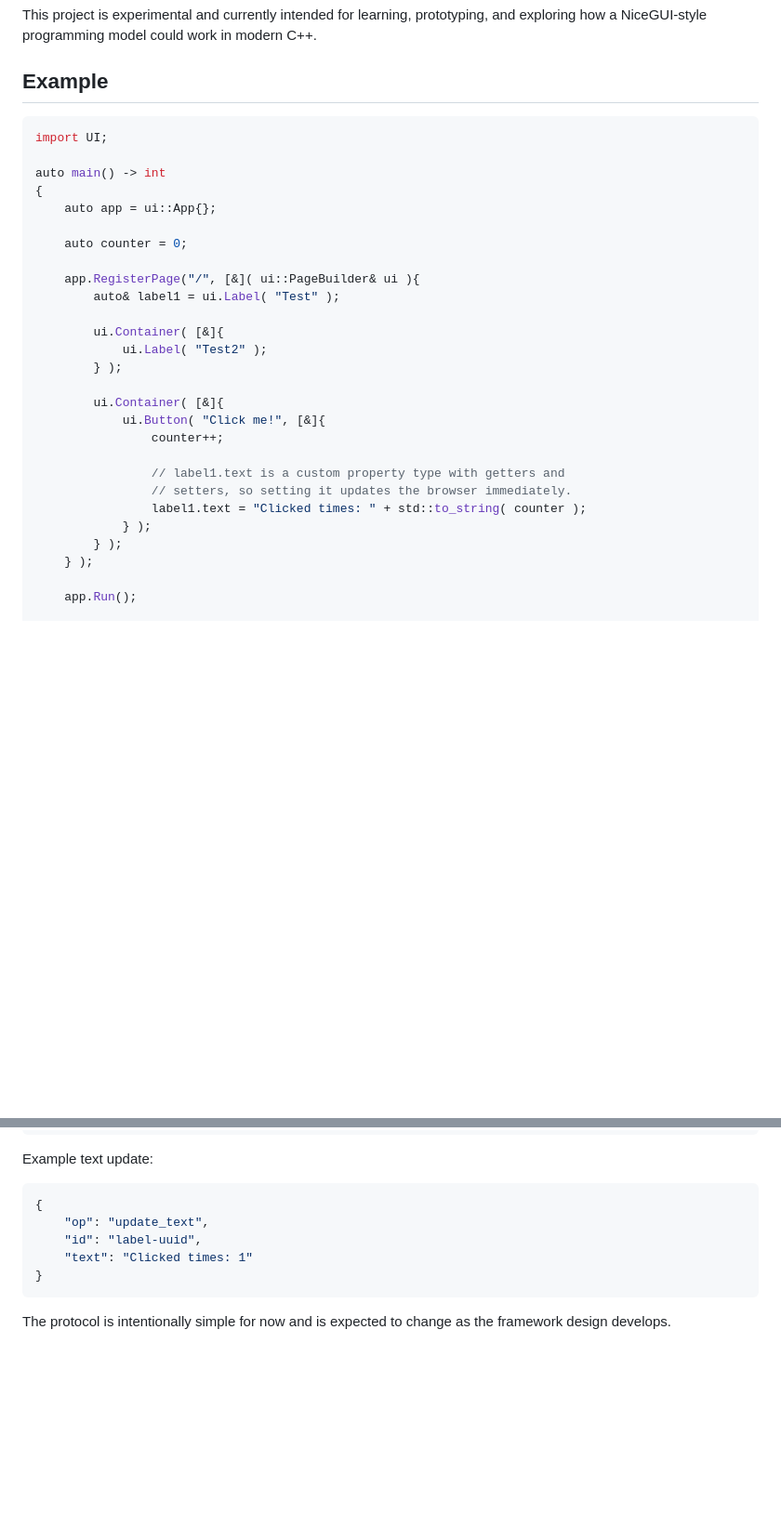
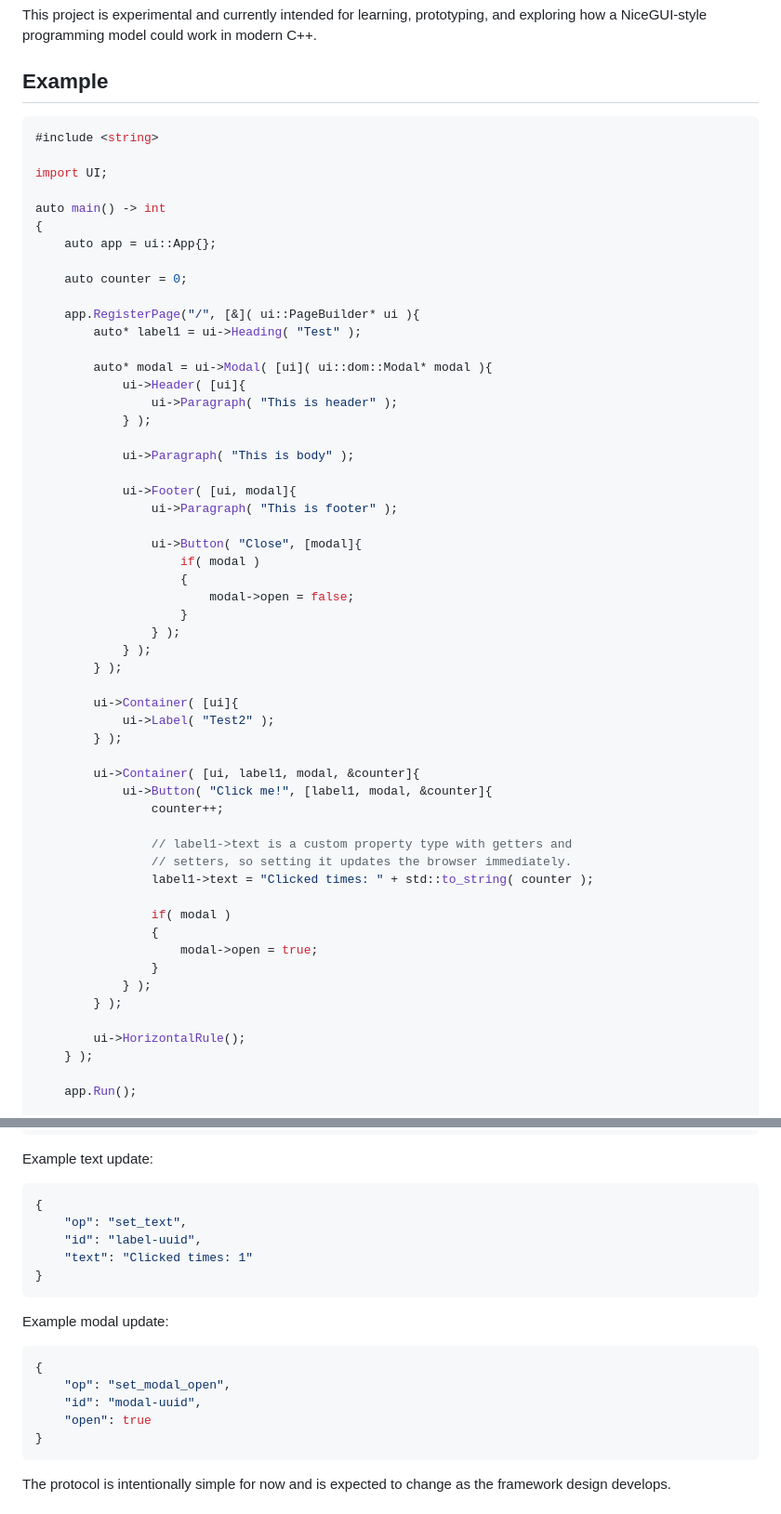
Before and after one commit to Noxagonal/CppWebUI, a Markdown page: README.MD, 2 parts joined by grey strips. Shown at 93% size. GitHub-like rendering; blank space fills up the shorter version.

````diff
--- a/README.MD
+++ b/README.MD
@@ -9,6 +9,8 @@ This project is experimental and currently intended for learning, prototyping, a
 ## Example
 
 ```cpp
+#include <string>
+
 import UI;
 
 auto main() -> int
@@ -17,22 +19,48 @@ auto main() -> int
 
 	auto counter = 0;
 
-	app.RegisterPage("/", [&]( ui::PageBuilder& ui ){
-		auto& label1 = ui.Label( "Test" );
+	app.RegisterPage("/", [&]( ui::PageBuilder* ui ){
+		auto* label1 = ui->Heading( "Test" );
 
-		ui.Container( [&]{
-			ui.Label( "Test2" );
+		auto* modal = ui->Modal( [ui]( ui::dom::Modal* modal ){
+			ui->Header( [ui]{
+				ui->Paragraph( "This is header" );
+			} );
+
+			ui->Paragraph( "This is body" );
+
+			ui->Footer( [ui, modal]{
+				ui->Paragraph( "This is footer" );
+
+				ui->Button( "Close", [modal]{
+					if( modal )
+					{
+						modal->open = false;
+					}
+				} );
+			} );
 		} );
 
-		ui.Container( [&]{
-			ui.Button( "Click me!", [&]{
+		ui->Container( [ui]{
+			ui->Label( "Test2" );
+		} );
+
+		ui->Container( [ui, label1, modal, &counter]{
+			ui->Button( "Click me!", [label1, modal, &counter]{
 				counter++;
 
-				// label1.text is a custom property type with getters and
+				// label1->text is a custom property type with getters and
 				// setters, so setting it updates the browser immediately.
-				label1.text = "Clicked times: " + std::to_string( counter );
+				label1->text = "Clicked times: " + std::to_string( counter );
+
+				if( modal )
+				{
+					modal->open = true;
+				}
 			} );
 		} );
+
+		ui->HorizontalRule();
 	} );
 
 	app.Run();
@@ -132,9 +190,19 @@ Example text update:
 
 ```json
 {
-	"op": "update_text",
+	"op": "set_text",
 	"id": "label-uuid",
 	"text": "Clicked times: 1"
+}
+```
+
+Example modal update:
+
+```json
+{
+	"op": "set_modal_open",
+	"id": "modal-uuid",
+	"open": true
 }
 ```
 
````
Also changed, not shown: other parts of README.MD (+44 -13 lines).
